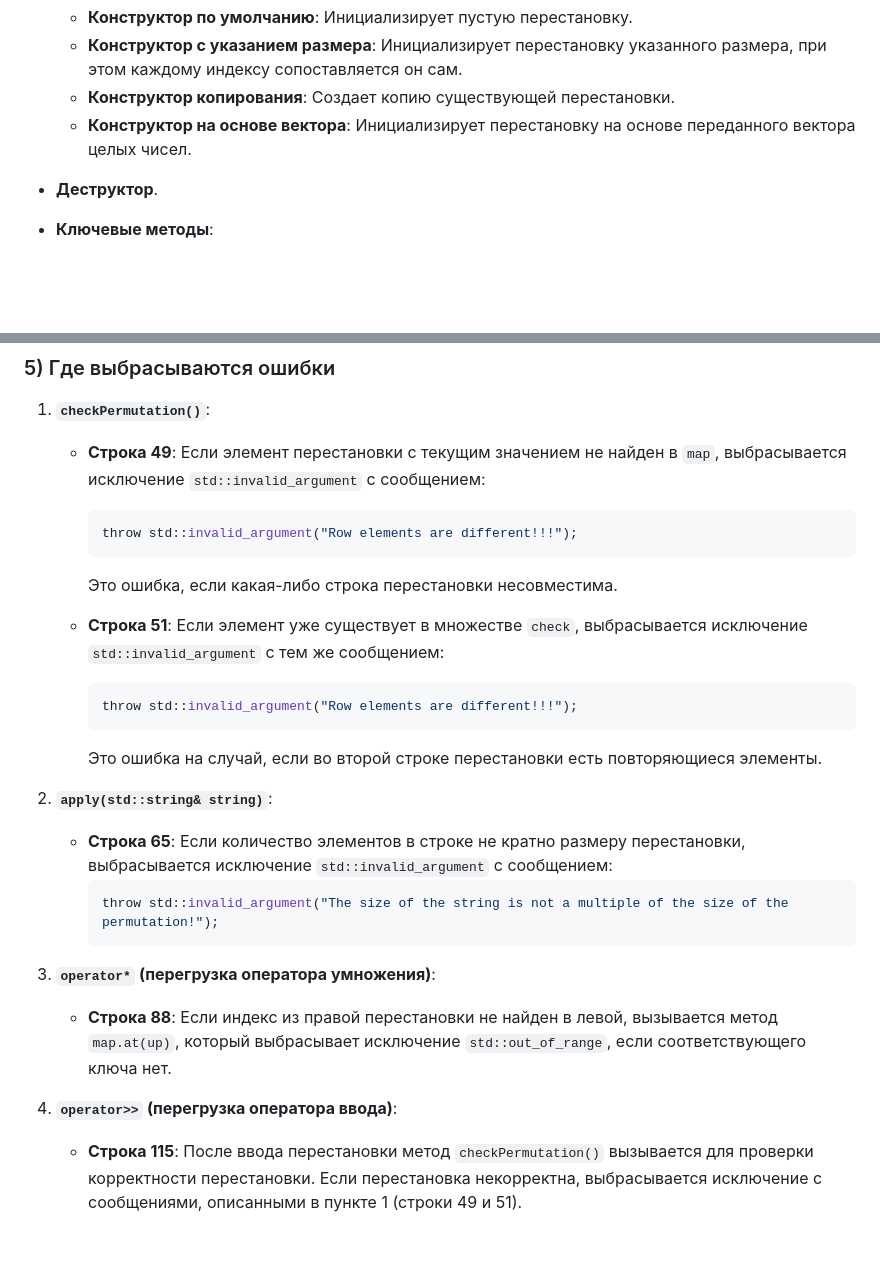
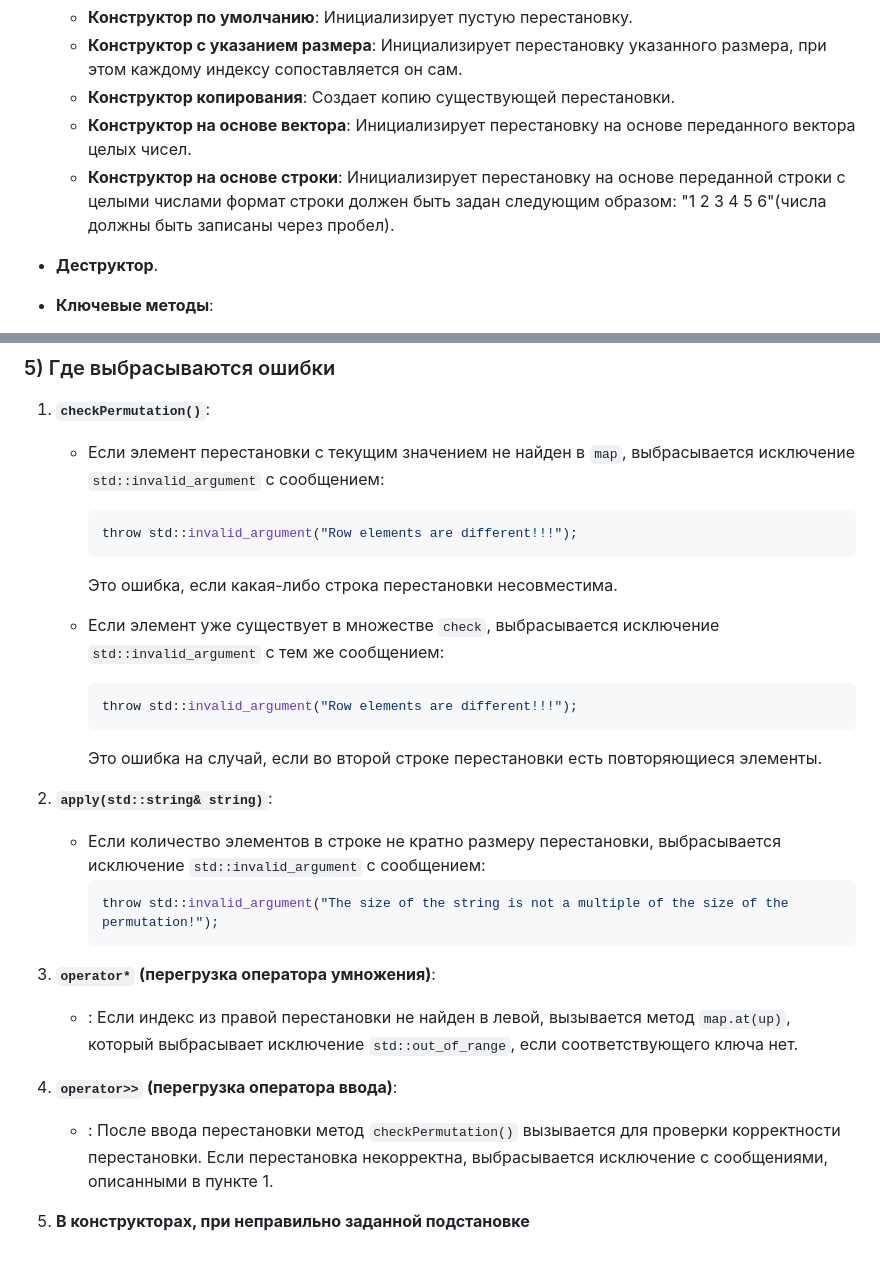
Before and after one commit to NikitaKonturov/coursework-ciphers_software, a Markdown page: Permutation/README.md, 2 parts joined by grey strips. Rendered like a GitHub page; blank space fills up the shorter version.

Commit message:
Izmenil README.md

````diff
--- a/Permutation/README.md
+++ b/Permutation/README.md
@@ -13,6 +13,7 @@
   - **Конструктор с указанием размера**: Инициализирует перестановку указанного размера, при этом каждому индексу сопоставляется он сам.
   - **Конструктор копирования**: Создает копию существующей перестановки.
   - **Конструктор на основе вектора**: Инициализирует перестановку на основе переданного вектора целых чисел.
+  - **Конструктор на основе строки**: Инициализирует перестановку на основе переданной строки с целыми числами формат строки должен быть задан следующим образом: "1 2 3 4 5 6"(числа должны быть записаны через пробел).
 
 - **Деструктор**.
 
@@ -55,26 +56,27 @@
 ### 5) Где выбрасываются ошибки
 
 1. **`checkPermutation()`**:
-   - **Строка 49**: Если элемент перестановки с текущим значением не найден в `map`, выбрасывается исключение `std::invalid_argument` с сообщением:
+   - Если элемент перестановки с текущим значением не найден в `map`, выбрасывается исключение `std::invalid_argument` с сообщением:
      ```cpp
      throw std::invalid_argument("Row elements are different!!!");
      ```
      Это ошибка, если какая-либо строка перестановки несовместима.
 
-   - **Строка 51**: Если элемент уже существует в множестве `check`, выбрасывается исключение `std::invalid_argument` с тем же сообщением:
+   - Если элемент уже существует в множестве `check`, выбрасывается исключение `std::invalid_argument` с тем же сообщением:
      ```cpp
      throw std::invalid_argument("Row elements are different!!!");
      ```
      Это ошибка на случай, если во второй строке перестановки есть повторяющиеся элементы.
 
 2. **`apply(std::string& string)`**:
-   - **Строка 65**: Если количество элементов в строке не кратно размеру перестановки, выбрасывается исключение `std::invalid_argument` с сообщением:
+   - Если количество элементов в строке не кратно размеру перестановки, выбрасывается исключение `std::invalid_argument` с сообщением:
      ```cpp
      throw std::invalid_argument("The size of the string is not a multiple of the size of the permutation!");
      ```
 
 3. **`operator*` (перегрузка оператора умножения)**:
-   - **Строка 88**: Если индекс из правой перестановки не найден в левой, вызывается метод `map.at(up)`, который выбрасывает исключение `std::out_of_range`, если соответствующего ключа нет.
+   - : Если индекс из правой перестановки не найден в левой, вызывается метод `map.at(up)`, который выбрасывает исключение `std::out_of_range`, если соответствующего ключа нет.
 
 4. **`operator>>` (перегрузка оператора ввода)**:
-   - **Строка 115**: После ввода перестановки метод `checkPermutation()` вызывается для проверки корректности перестановки. Если перестановка некорректна, выбрасывается исключение с сообщениями, описанными в пункте 1 (строки 49 и 51).
+   - : После ввода перестановки метод `checkPermutation()` вызывается для проверки корректности перестановки. Если перестановка некорректна, выбрасывается исключение с сообщениями, описанными в пункте 1.
+5. **В конструкторах, при неправильно заданной подстановке**
````
